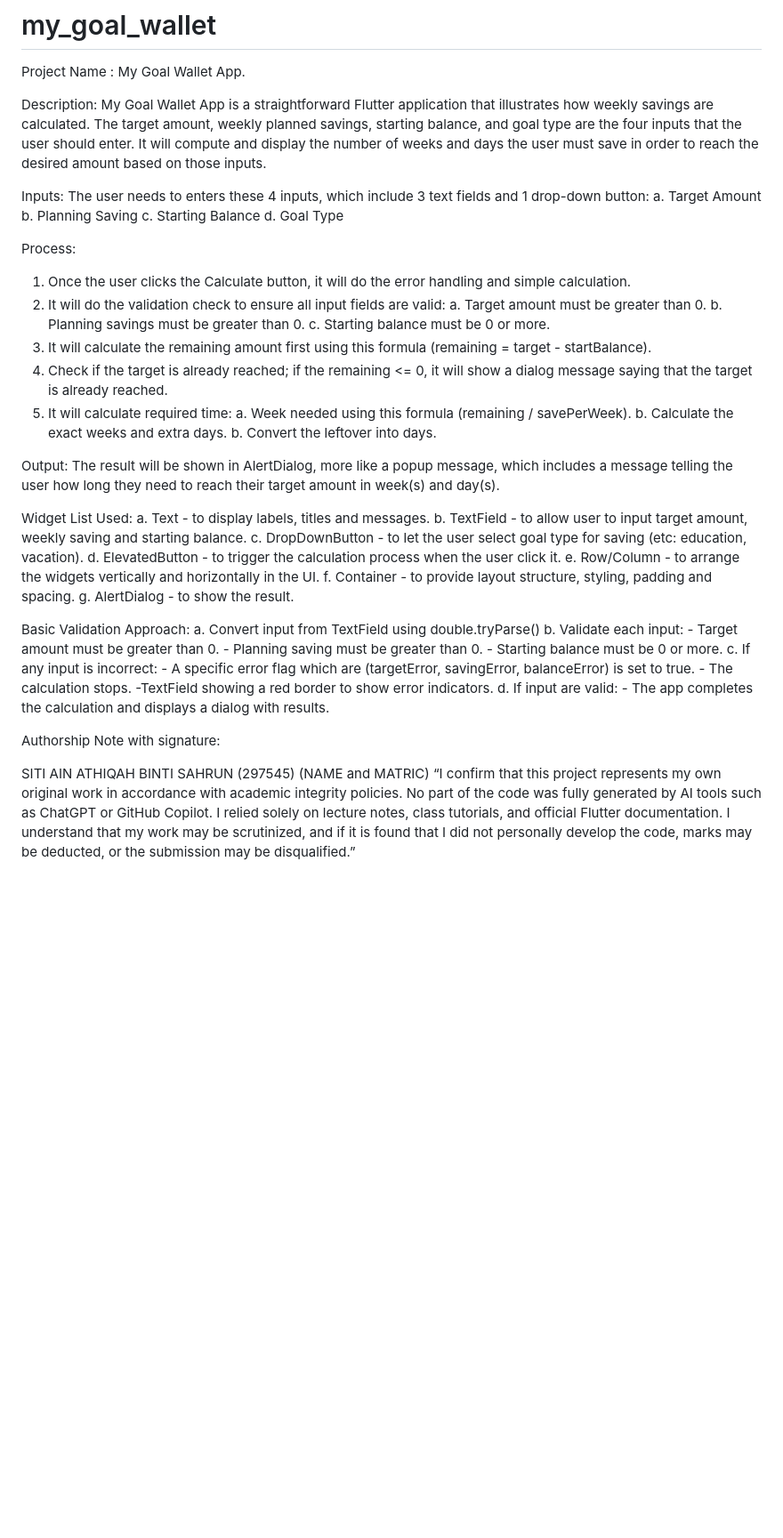
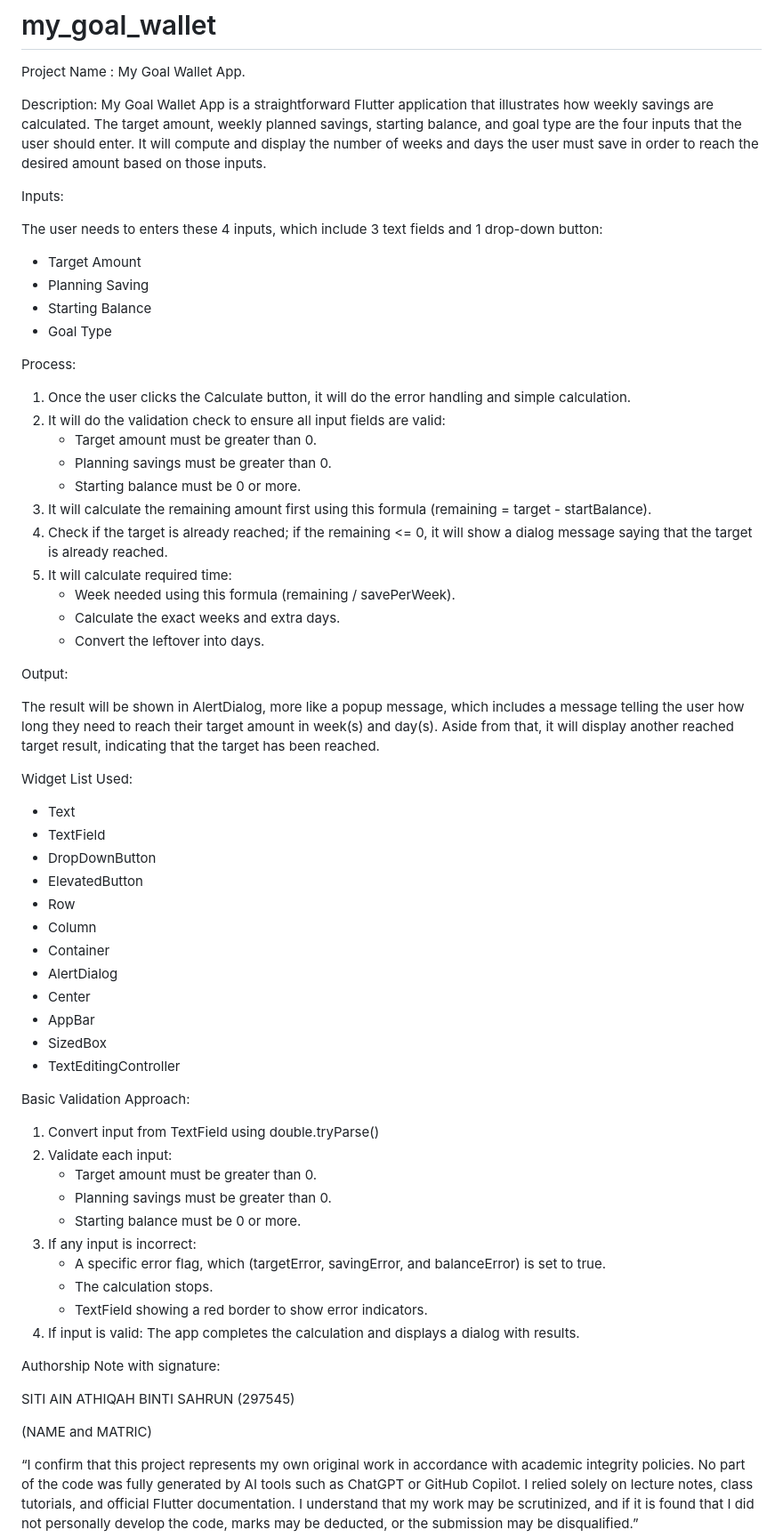
Before and after one commit to ainathiqah/A251_Flutter_STTGK3013, a Markdown page: my_goal_wallet/README.md, the part around the change printed below. Shown: that part at 89% size. Drawn GitHub-style; blank space fills up the shorter version.

```diff
--- a/my_goal_wallet/README.md
+++ b/my_goal_wallet/README.md
@@ -4,52 +4,63 @@ Project Name : My Goal Wallet App.
 Description: My Goal Wallet App is a straightforward Flutter application that illustrates how weekly savings are calculated. The target amount, weekly planned savings, starting balance, and goal type are the four inputs that the user should enter. It will compute and display the number of weeks and days the user must save in order to reach the desired amount based on those inputs.
 
 Inputs:
+
 The user needs to enters these 4 inputs, which include 3 text fields and 1 drop-down button:
-a. Target Amount
-b. Planning Saving
-c. Starting Balance
-d. Goal Type
+
+- Target Amount
+- Planning Saving
+- Starting Balance
+- Goal Type
 
 Process:
 1. Once the user clicks the Calculate button, it will do the error handling and simple calculation.
 2. It will do the validation check to ensure all input fields are valid:
-    a. Target amount must be greater than 0.
-    b. Planning savings must be greater than 0.
-    c. Starting balance must be 0 or more.
-3. It will calculate the remaining amount first using this formula (remaining = target - startBalance).
-4. Check if the target is already reached; if the remaining <= 0, it will show a dialog message saying that the target is already reached.
-5. It will calculate required time:
-    a. Week needed using this formula (remaining / savePerWeek).
-    b. Calculate the exact weeks and extra days.
-    b. Convert the leftover into days.
+   - Target amount must be greater than 0.
+   - Planning savings must be greater than 0.
+   - Starting balance must be 0 or more.
+4. It will calculate the remaining amount first using this formula (remaining = target - startBalance).
+5. Check if the target is already reached; if the remaining <= 0, it will show a dialog message saying that the target is already reached.
+6. It will calculate required time:
+   - Week needed using this formula (remaining / savePerWeek).
+   - Calculate the exact weeks and extra days.
+   - Convert the leftover into days.
 
 Output:
-The result will be shown in AlertDialog, more like a popup message, which includes a message telling the user how long they need to reach their target amount in week(s) and day(s).
+
+The result will be shown in AlertDialog, more like a popup message, which includes a message telling the user how long they need to reach their target amount in week(s) and day(s). Aside from that, it will display another reached target result, indicating that the target has been reached.
 
 Widget List Used:
-a. Text - to display labels, titles and messages.
-b. TextField - to allow user to input target amount, weekly saving and starting balance.
-c. DropDownButton - to let the user select goal type for saving (etc: education, vacation).
-d. ElevatedButton - to trigger the calculation process when the user click it.
-e. Row/Column - to arrange the widgets vertically and horizontally in the UI.
-f. Container - to provide layout structure, styling, padding and spacing.
-g. AlertDialog - to show the result.
+- Text
+- TextField
+- DropDownButton
+- ElevatedButton
+- Row
+- Column
+- Container
+- AlertDialog
+- Center
+- AppBar
+- SizedBox
+- TextEditingController
 
 Basic Validation Approach:
-a. Convert input from TextField using double.tryParse()
-b. Validate each input:
-    - Target amount must be greater than 0.
-    - Planning saving must be greater than 0.
-    - Starting balance must be 0 or more.
-c. If any input is incorrect:
-    - A specific error flag which are (targetError, savingError, balanceError) is set to true.
-    - The calculation stops.
-    -TextField showing a red border to show error indicators.
-d. If input are valid:
-    - The app completes the calculation and displays a dialog with results.
+1. Convert input from TextField using double.tryParse()
+2. Validate each input:
+   - Target amount must be greater than 0.
+   - Planning savings must be greater than 0.
+   - Starting balance must be 0 or more.
+4. If any input is incorrect:
+   - A specific error flag, which (targetError, savingError, and balanceError) is set to true.
+   - The calculation stops.
+   - TextField showing a red border to show error indicators.
+6. If input is valid:
+The app completes the calculation and displays a dialog with results.
+
 
 Authorship Note with signature:
 
 SITI AIN ATHIQAH BINTI SAHRUN (297545)
+
 (NAME and MATRIC)
+
 “I confirm that this project represents my own original work in accordance with academic integrity policies. No part of the code was fully generated by AI tools such as ChatGPT or GitHub Copilot. I relied solely on lecture notes, class tutorials, and official Flutter documentation. I understand that my work may be scrutinized, and if it is found that I did not personally develop the code, marks may be deducted, or the submission may be disqualified.”
```
Also changed, not shown: other parts of my_goal_wallet/README.md (+9 -0 lines).
